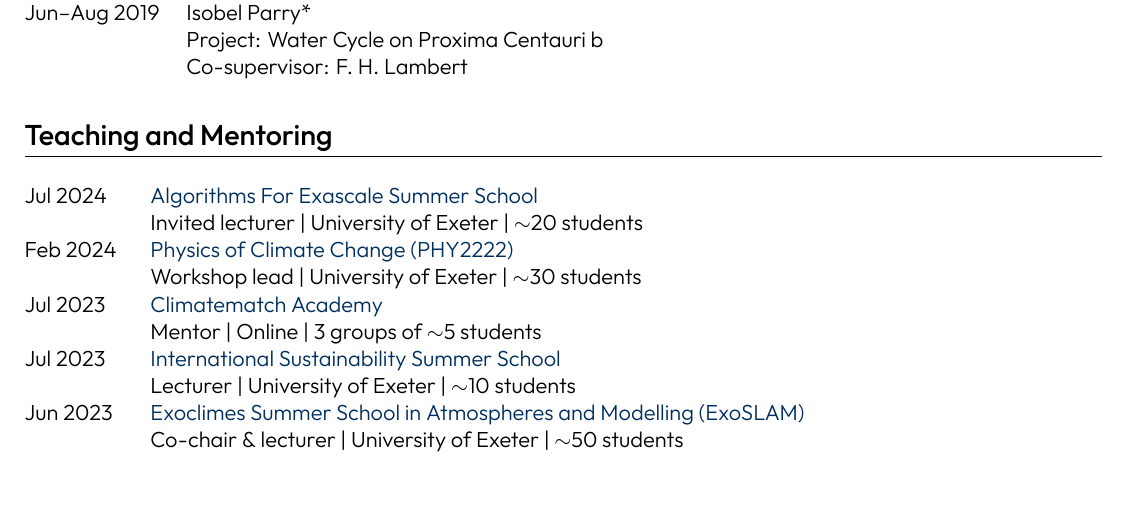
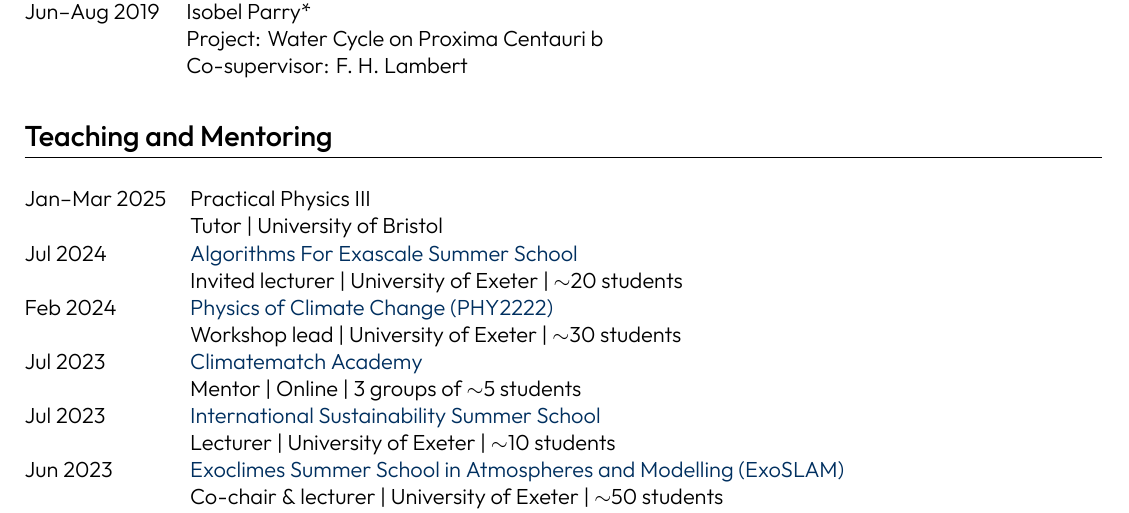
Before and after one commit to dennissergeev/cv, a LaTeX CV (sergeev_cv_full.tex): part of page 4 of 6, cut so that both start at the same text. Compiled offline with XeLaTeX.

Commit message:
add uea talk and teaching

```diff
--- a/sergeev_cv_full.tex
+++ b/sergeev_cv_full.tex
@@ -191,6 +192,7 @@
 %----------------------------------------------------------------------------------------
 \section{Teaching and Mentoring}
 \begin{tabularx}{\linewidth}{@{}=l +X@{}}
+Jan--Mar 2025 & Practical Physics III \\ & Tutor | University of Bristol \\
 Jul 2024 & \href{https://sites.google.com/view/algorithmsforexascale/home}{Algorithms For Exascale Summer School} \\ & Invited lecturer | University of Exeter | $\sim$20 students \\
 Feb 2024 & \href{https://emps.exeter.ac.uk/modules/PHY2222}{Physics of Climate Change (PHY2222)} \\ & Workshop lead | University of Exeter | $\sim$30 students\\
 Jul 2023 & \href{https://academy.climatematch.io/}{Climatematch Academy} \\ & Mentor | Online | 3 groups of $\sim$5 students\\
```
Also changed, not shown: sergeev_cv_full.tex (1 more changed lines).
